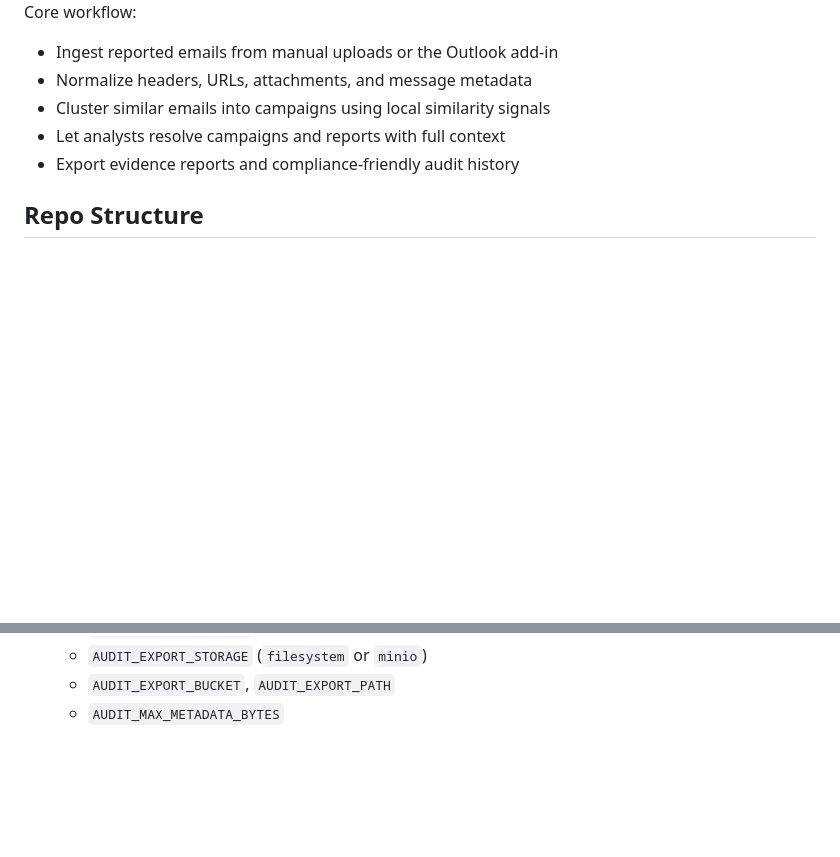
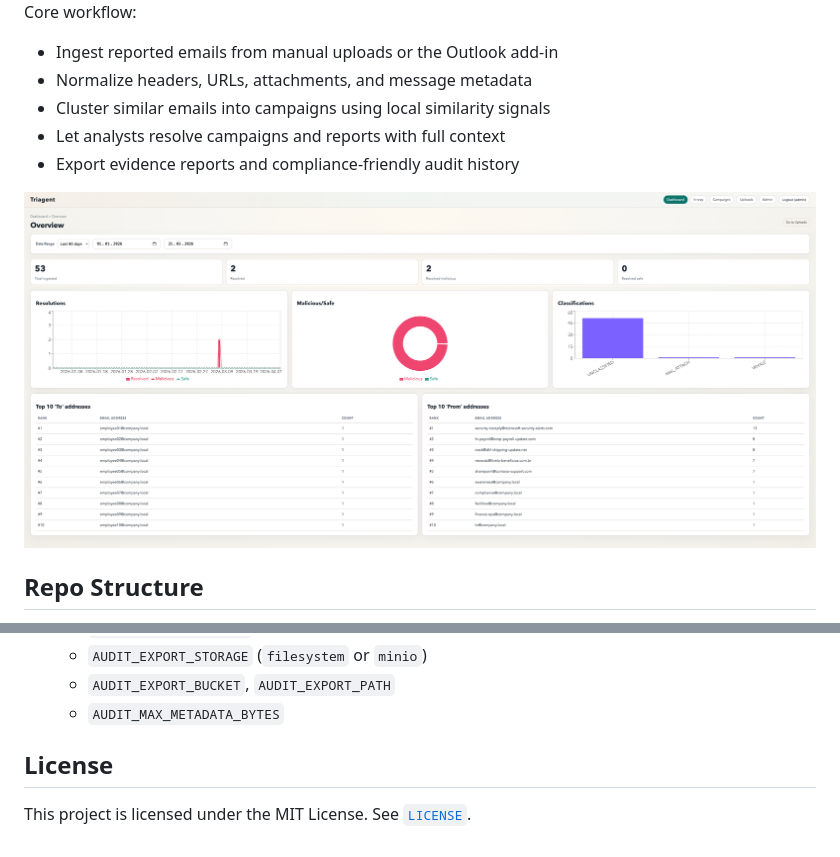
Before and after one commit to AlexOne2/triagent, a Markdown page: README.md, 2 parts joined by grey strips. Rendered like a GitHub page; pictures changed too: Dashboard.png (added); blank space fills up the shorter version.

Commit message:
LICENSE and README update

```diff
--- a/README.md
+++ b/README.md
@@ -10,6 +10,8 @@ Core workflow:
 - Cluster similar emails into campaigns using local similarity signals
 - Let analysts resolve campaigns and reports with full context
 - Export evidence reports and compliance-friendly audit history
+
+![Triagent dashboard](./Dashboard.png)
 
 ## Repo Structure
 
@@ -249,3 +251,7 @@ make reset-data
   - `AUDIT_EXPORT_STORAGE` (`filesystem` or `minio`)
   - `AUDIT_EXPORT_BUCKET`, `AUDIT_EXPORT_PATH`
   - `AUDIT_MAX_METADATA_BYTES`
+
+## License
+
+This project is licensed under the MIT License. See [`LICENSE`](./LICENSE).
```
Also changed, not shown: 1 other file.
